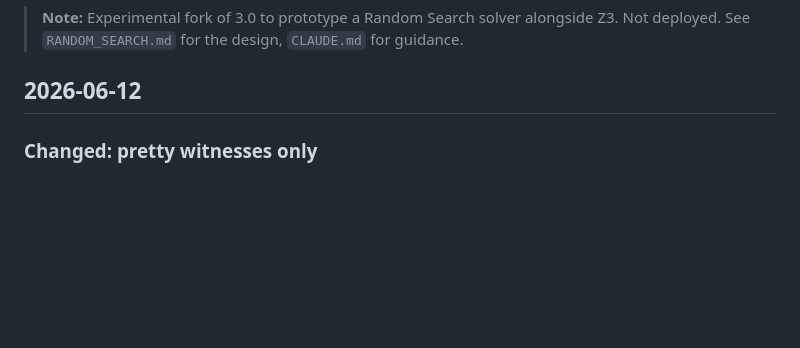
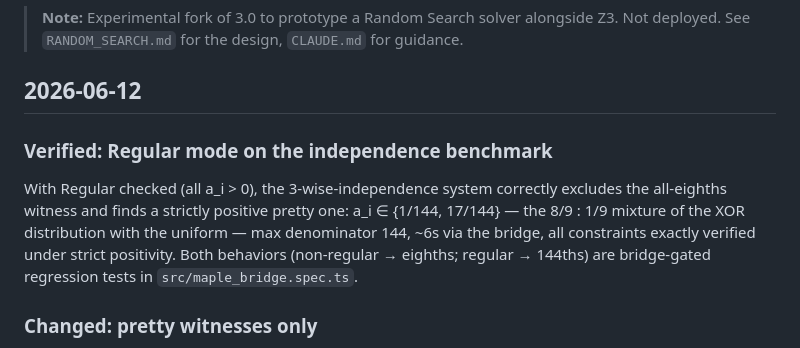
Before and after one commit to fitelson/PrSAT, a Markdown page: CHANGELOG.md, the part around the change. Drawn GitHub-style; blank space fills up the shorter version.

Commit message:
Note Regular-mode verification in changelog
Co-Authored-By: Claude Fable 5 <noreply@anthropic.com>

```diff
--- a/CHANGELOG.md
+++ b/CHANGELOG.md
@@ -3,6 +3,10 @@
 > **Note:** Experimental fork of 3.0 to prototype a Random Search solver alongside Z3. Not deployed. See `RANDOM_SEARCH.md` for the design, `CLAUDE.md` for guidance.
 
 ## 2026-06-12
+
+### Verified: Regular mode on the independence benchmark
+
+With Regular checked (all a_i > 0), the 3-wise-independence system correctly excludes the all-eighths witness and finds a strictly positive pretty one: a_i ∈ {1/144, 17/144} — the 8/9 : 1/9 mixture of the XOR distribution with the uniform — max denominator 144, ~6s via the bridge, all constraints exactly verified under strict positivity. Both behaviors (non-regular → eighths; regular → 144ths) are bridge-gated regression tests in `src/maple_bridge.spec.ts`.
 
 ### Changed: pretty witnesses only
 
```
